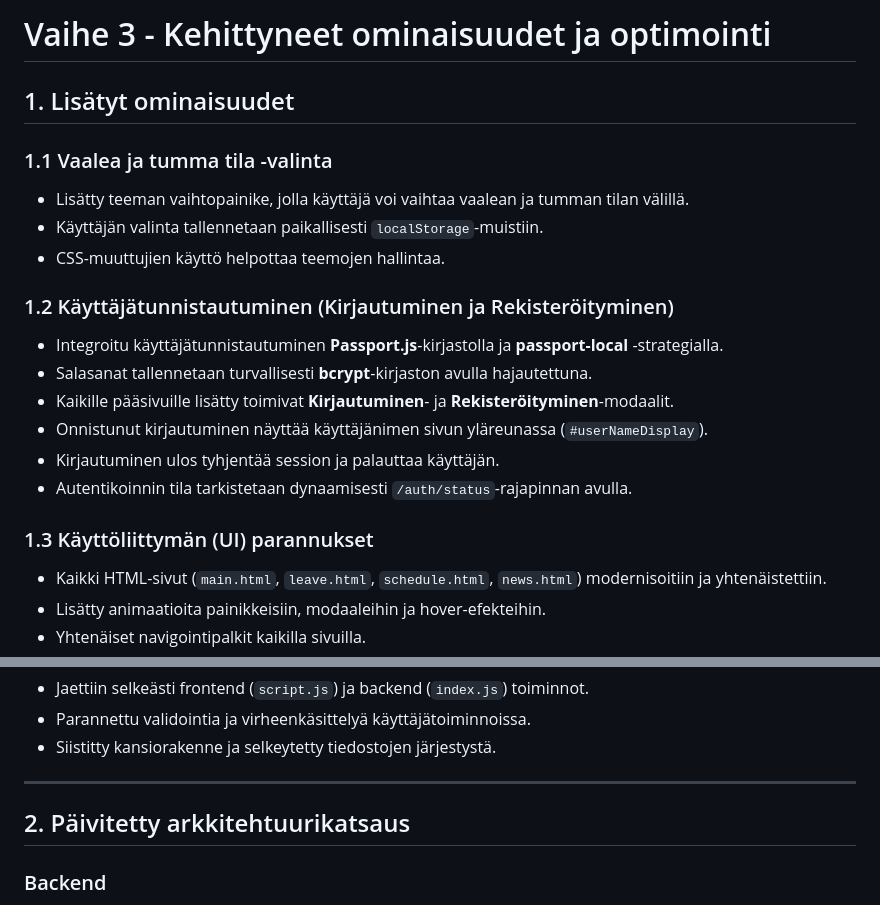
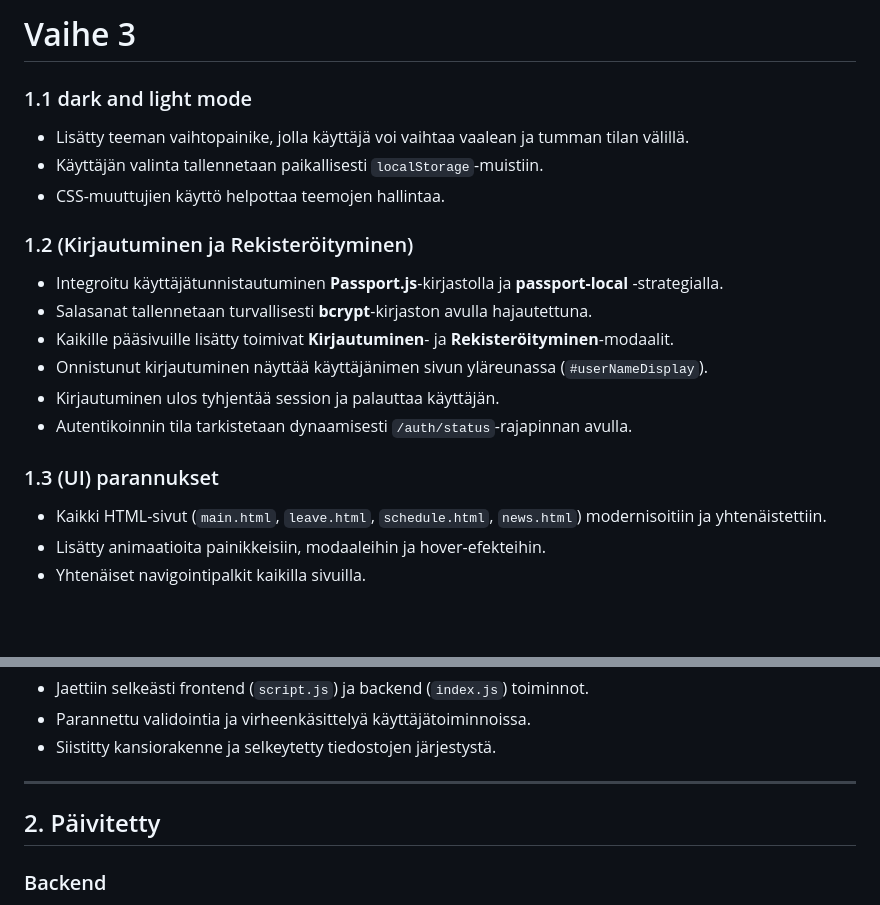
Before and after one commit to Kelil02/Web-Project, a Markdown page: Project_Phases/3_Advanced_Features_and_Optimization.md, 2 parts joined by grey strips. Rendered like a GitHub page; blank space fills up the shorter version.

```diff
--- a/Project_Phases/3_Advanced_Features_and_Optimization.md
+++ b/Project_Phases/3_Advanced_Features_and_Optimization.md
@@ -1,14 +1,12 @@
-# Vaihe 3 - Kehittyneet ominaisuudet ja optimointi
+# Vaihe 3
 
-## 1. Lisätyt ominaisuudet
-
-### 1.1 Vaalea ja tumma tila -valinta
+### 1.1 dark and light mode
 
 - Lisätty teeman vaihtopainike, jolla käyttäjä voi vaihtaa vaalean ja tumman tilan välillä.
 - Käyttäjän valinta tallennetaan paikallisesti `localStorage`-muistiin.
 - CSS-muuttujien käyttö helpottaa teemojen hallintaa.
 
-### 1.2 Käyttäjätunnistautuminen (Kirjautuminen ja Rekisteröityminen)
+### 1.2 (Kirjautuminen ja Rekisteröityminen)
 
 - Integroitu käyttäjätunnistautuminen **Passport.js**-kirjastolla ja **passport-local** -strategialla.
 - Salasanat tallennetaan turvallisesti **bcrypt**-kirjaston avulla hajautettuna.
@@ -17,7 +15,7 @@
 - Kirjautuminen ulos tyhjentää session ja palauttaa käyttäjän.
 - Autentikoinnin tila tarkistetaan dynaamisesti `/auth/status`-rajapinnan avulla.
 
-### 1.3 Käyttöliittymän (UI) parannukset
+### 1.3 (UI) parannukset
 
 - Kaikki HTML-sivut (`main.html`, `leave.html`, `schedule.html`, `news.html`) modernisoitiin ja yhtenäistettiin.
 - Lisätty animaatioita painikkeisiin, modaaleihin ja hover-efekteihin.
@@ -36,7 +34,7 @@
 
 ---
 
-## 2. Päivitetty arkkitehtuurikatsaus
+## 2. Päivitetty
 
 ### Backend
 
```
